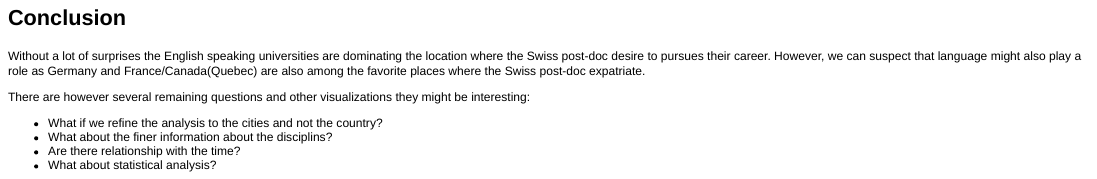
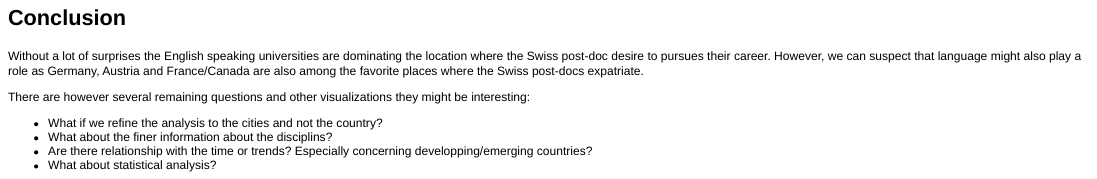
Before and after one commit to davidpham87/snf_reseach, an R Markdown document (EDA.RMD): the page in a window 1100 px wide, from 3730 px down. The pictures show the output file EDA.html that the author committed with the source, opened offline.

Commit message:
Fixing bugs

```diff
--- a/EDA.RMD
+++ b/EDA.RMD
@@ -103,11 +103,11 @@ ggplot(subset(dat.c, N > 30), aes(reorder(host_city, N), N)) +
 
 ## Conclusion
 
-Without a lot of surprises the English speaking universities are dominating the location where the Swiss post-doc desire to pursues their career. However, we can suspect that language might also play a role as Germany and France/Canada(Quebec) are also among the favorite places where the Swiss post-doc expatriate.
+Without a lot of surprises the English speaking universities are dominating the location where the Swiss post-doc desire to pursues their career. However, we can suspect that language might also play a role as Germany, Austria and France/Canada are also among the favorite places where the Swiss post-docs expatriate.
 
 There are however several remaining questions and other visualizations they might be interesting:
 
 * What if we refine the analysis to the cities and not the country?
 * What about the finer information about the disciplins?
-* Are there relationship with the time?
+* Are there relationship with the time or trends? Especially concerning developping/emerging countries?
 * What about statistical analysis?
```
Also changed, not shown: EDA.html, EDA.md, 1 other file.
